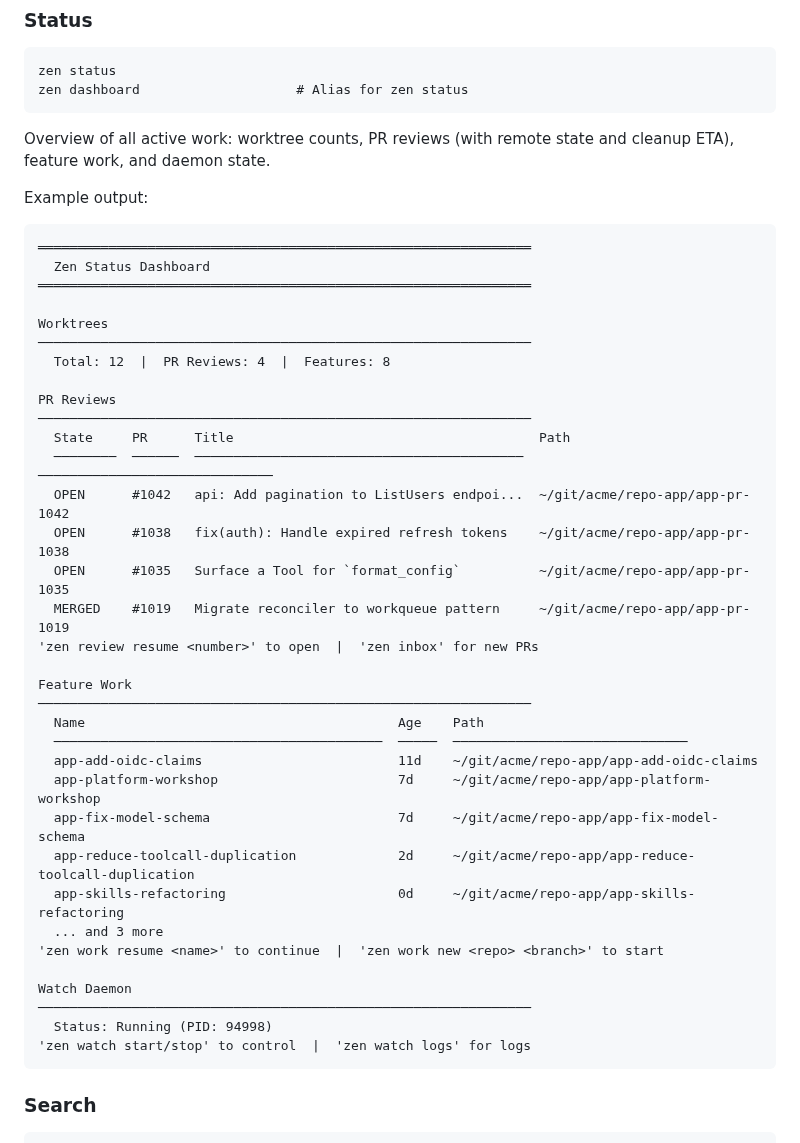
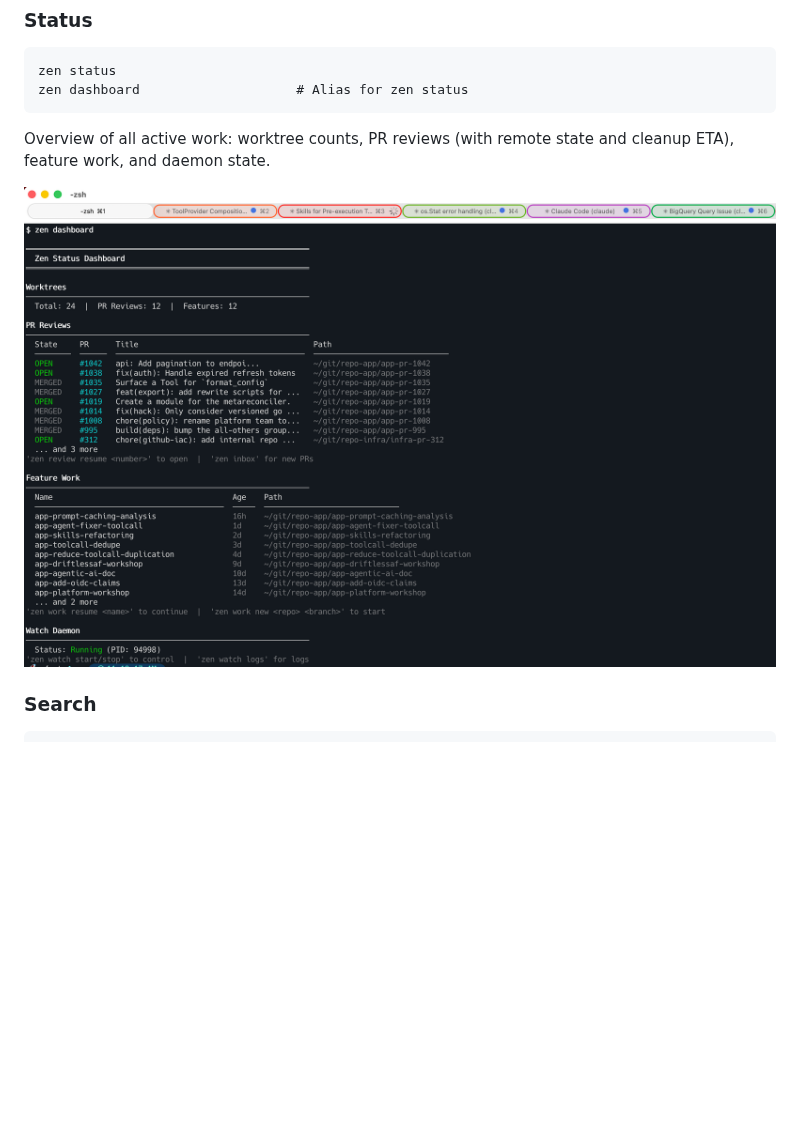
Before and after one commit to mgreau/zen, a Markdown page: README.md, the part around the change. Drawn GitHub-style; pictures changed too: docs/zen-dashboard.png (added); blank space fills up the shorter version.

Commit message:
readme: replace text dashboard example with screenshot
Co-Authored-By: Claude Opus 4.6 <noreply@anthropic.com>

````diff
--- a/README.md
+++ b/README.md
@@ -169,44 +169,7 @@ zen dashboard                    # Alias for zen status
 
 Overview of all active work: worktree counts, PR reviews (with remote state and cleanup ETA), feature work, and daemon state.
 
-Example output:
-
-```
-═══════════════════════════════════════════════════════════════
-  Zen Status Dashboard
-═══════════════════════════════════════════════════════════════
-
-Worktrees
-───────────────────────────────────────────────────────────────
-  Total: 12  |  PR Reviews: 4  |  Features: 8
-
-PR Reviews
-───────────────────────────────────────────────────────────────
-  State     PR      Title                                       Path
-  ────────  ──────  ──────────────────────────────────────────  ──────────────────────────────
-  OPEN      #1042   api: Add pagination to ListUsers endpoi...  ~/git/acme/repo-app/app-pr-1042
-  OPEN      #1038   fix(auth): Handle expired refresh tokens    ~/git/acme/repo-app/app-pr-1038
-  OPEN      #1035   Surface a Tool for `format_config`          ~/git/acme/repo-app/app-pr-1035
-  MERGED    #1019   Migrate reconciler to workqueue pattern     ~/git/acme/repo-app/app-pr-1019
-'zen review resume <number>' to open  |  'zen inbox' for new PRs
-
-Feature Work
-───────────────────────────────────────────────────────────────
-  Name                                        Age    Path
-  ──────────────────────────────────────────  ─────  ──────────────────────────────
-  app-add-oidc-claims                         11d    ~/git/acme/repo-app/app-add-oidc-claims
-  app-platform-workshop                       7d     ~/git/acme/repo-app/app-platform-workshop
-  app-fix-model-schema                        7d     ~/git/acme/repo-app/app-fix-model-schema
-  app-reduce-toolcall-duplication             2d     ~/git/acme/repo-app/app-reduce-toolcall-duplication
-  app-skills-refactoring                      0d     ~/git/acme/repo-app/app-skills-refactoring
-  ... and 3 more
-'zen work resume <name>' to continue  |  'zen work new <repo> <branch>' to start
-
-Watch Daemon
-───────────────────────────────────────────────────────────────
-  Status: Running (PID: 94998)
-'zen watch start/stop' to control  |  'zen watch logs' for logs
-```
+![zen dashboard](docs/zen-dashboard.png)
 
 ### Search
 
````
